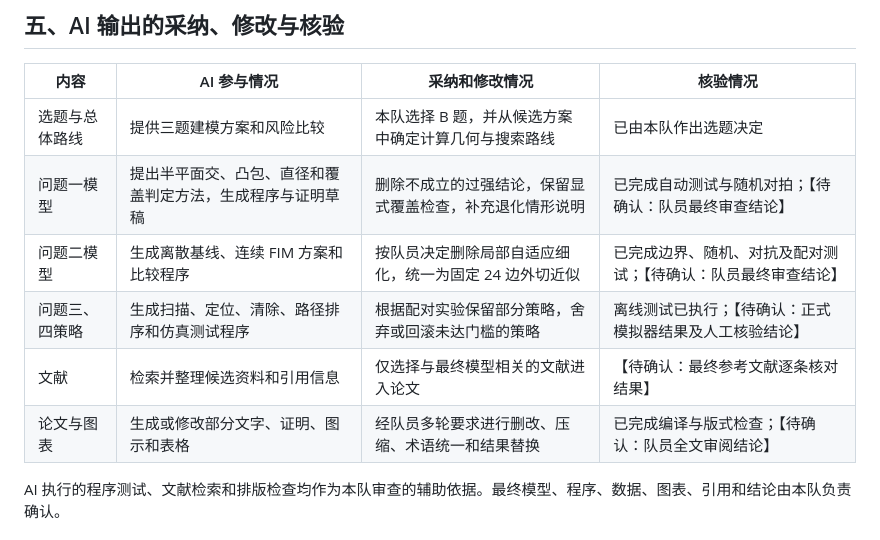
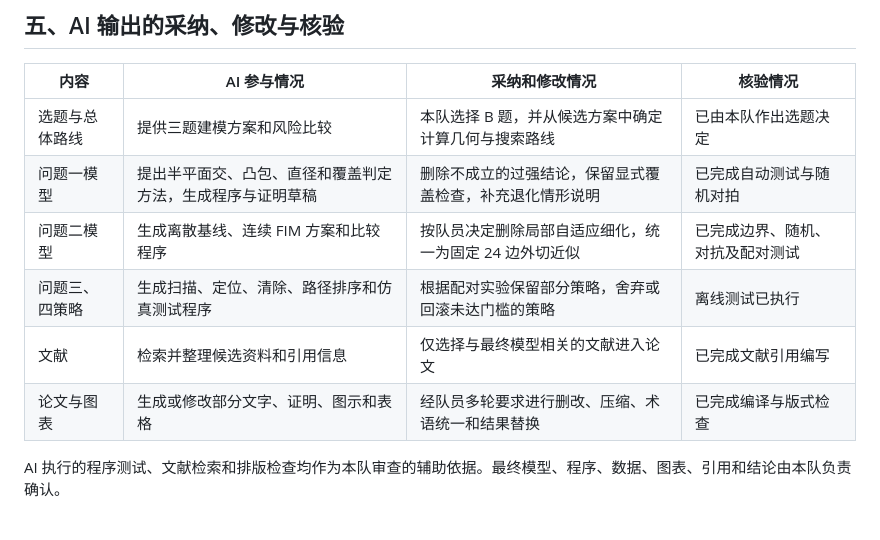
Before and after one commit to DREAMERhyh/CUMCM-2026, a Markdown page: paper/AI 工具使用详情.md, the part around the change. Rendered like a GitHub page.

Commit message:
修改ai工具使用详情

```diff
--- a/paper/AI 工具使用详情.md
+++ b/paper/AI 工具使用详情.md
@@ -72,11 +72,11 @@ AI 参与整理问题分析、模型假设、符号表等部分的文字，辅
 | 内容 | AI 参与情况 | 采纳和修改情况 | 核验情况 |
 |---|---|---|---|
 | 选题与总体路线 | 提供三题建模方案和风险比较 | 本队选择 B 题，并从候选方案中确定计算几何与搜索路线 | 已由本队作出选题决定 |
-| 问题一模型 | 提出半平面交、凸包、直径和覆盖判定方法，生成程序与证明草稿 | 删除不成立的过强结论，保留显式覆盖检查，补充退化情形说明 | 已完成自动测试与随机对拍；【待确认：队员最终审查结论】 |
-| 问题二模型 | 生成离散基线、连续 FIM 方案和比较程序 | 按队员决定删除局部自适应细化，统一为固定 24 边外切近似 | 已完成边界、随机、对抗及配对测试；【待确认：队员最终审查结论】 |
-| 问题三、四策略 | 生成扫描、定位、清除、路径排序和仿真测试程序 | 根据配对实验保留部分策略，舍弃或回滚未达门槛的策略 | 离线测试已执行；【待确认：正式模拟器结果及人工核验结论】 |
-| 文献 | 检索并整理候选资料和引用信息 | 仅选择与最终模型相关的文献进入论文 | 【待确认：最终参考文献逐条核对结果】 |
-| 论文与图表 | 生成或修改部分文字、证明、图示和表格 | 经队员多轮要求进行删改、压缩、术语统一和结果替换 | 已完成编译与版式检查；【待确认：队员全文审阅结论】 |
+| 问题一模型 | 提出半平面交、凸包、直径和覆盖判定方法，生成程序与证明草稿 | 删除不成立的过强结论，保留显式覆盖检查，补充退化情形说明 | 已完成自动测试与随机对拍|
+| 问题二模型 | 生成离散基线、连续 FIM 方案和比较程序 | 按队员决定删除局部自适应细化，统一为固定 24 边外切近似 | 已完成边界、随机、对抗及配对测试|
+| 问题三、四策略 | 生成扫描、定位、清除、路径排序和仿真测试程序 | 根据配对实验保留部分策略，舍弃或回滚未达门槛的策略 | 离线测试已执行|
+| 文献 | 检索并整理候选资料和引用信息 | 仅选择与最终模型相关的文献进入论文 | 已完成文献引用编写 |
+| 论文与图表 | 生成或修改部分文字、证明、图示和表格 | 经队员多轮要求进行删改、压缩、术语统一和结果替换 | 已完成编译与版式检查 |
 
 AI 执行的程序测试、文献检索和排版检查均作为本队审查的辅助依据。最终模型、程序、数据、图表、引用和结论由本队负责确认。
 
```
